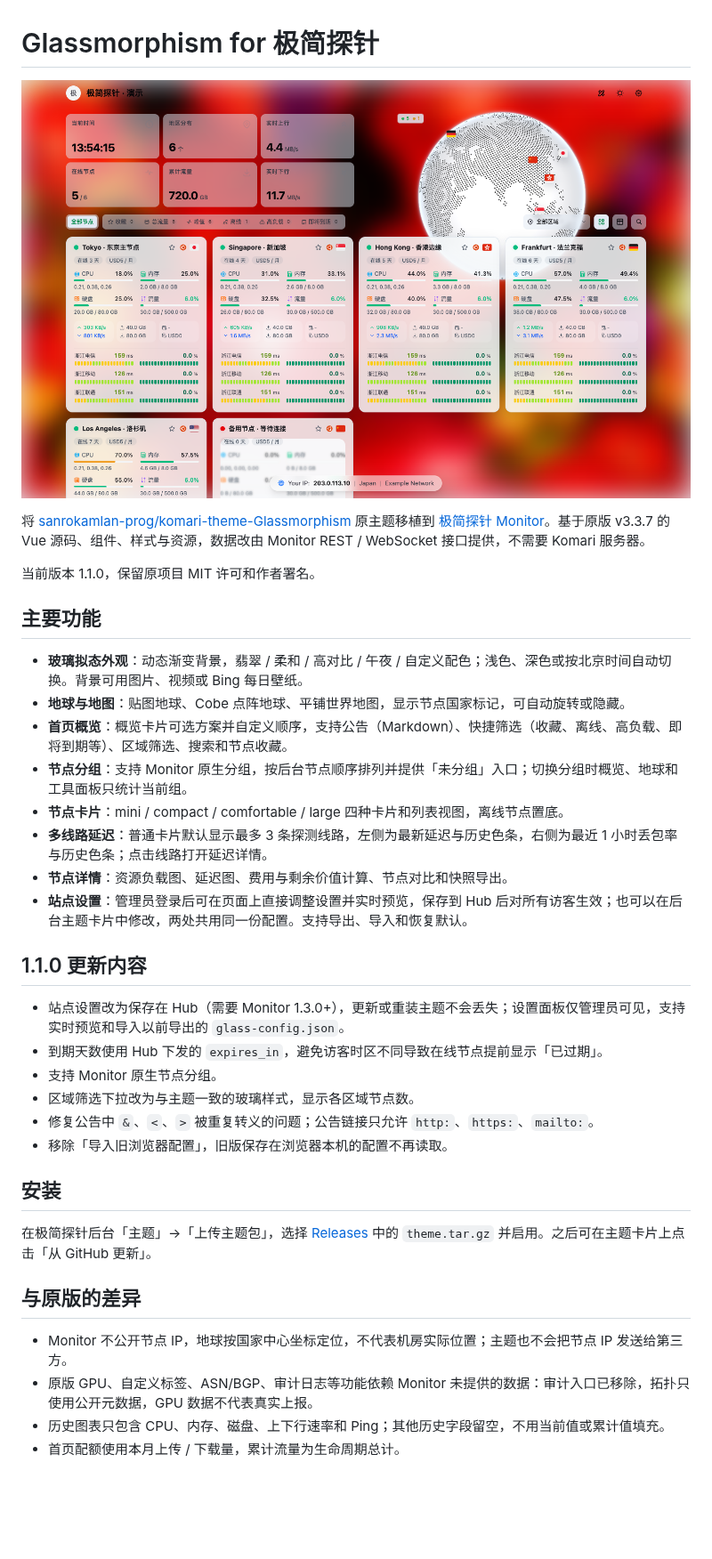
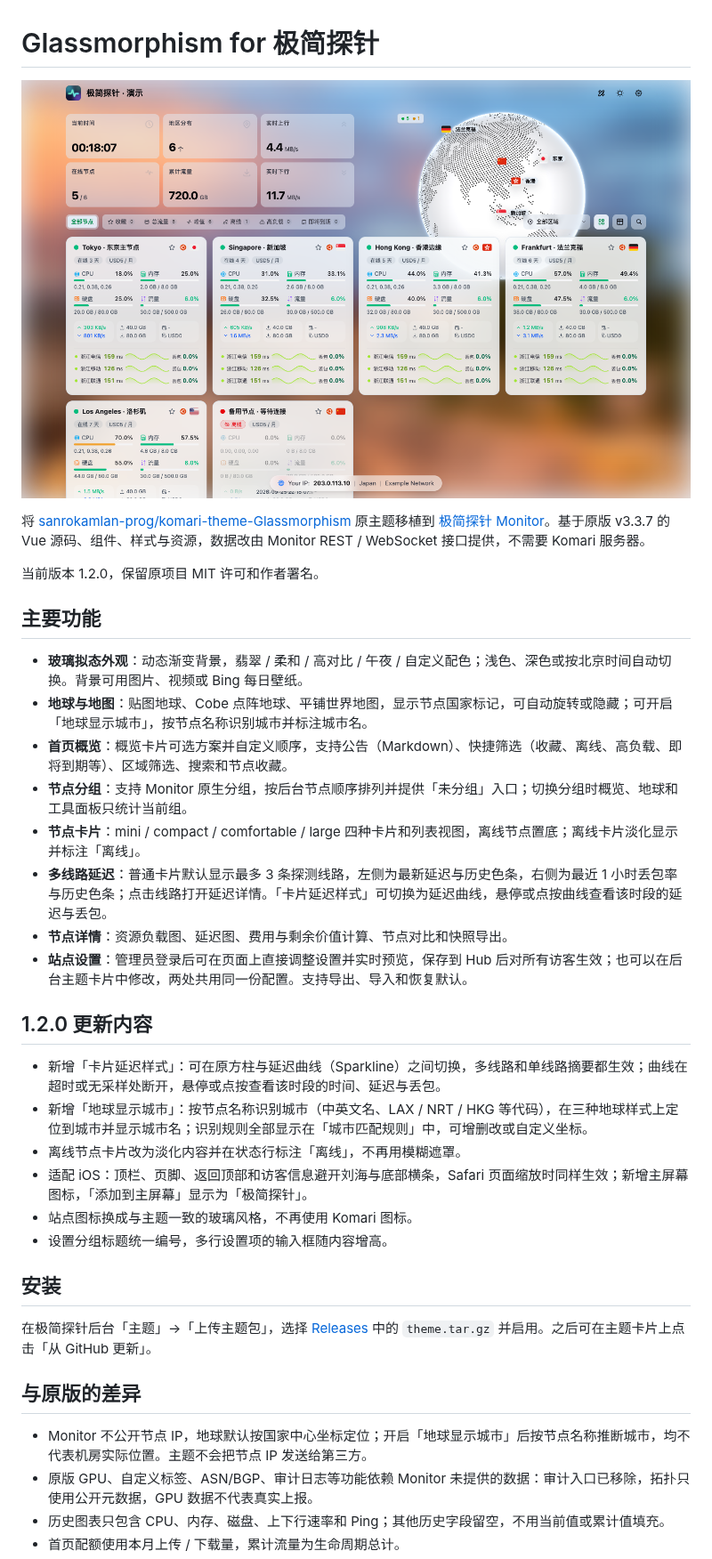
Before and after one commit to Gongsc/Theme-Glassmorphism, a Markdown page: README.md, the part around one of its changes. Shown at 89% size. GitHub-like rendering; pictures changed too: preview.png; blank space fills up the shorter version.

Commit message:
Release Glassmorphism theme 1.2.0
Bump the version in theme.json, package.json, package-lock.json and
vite.config.ts, add the 1.2.0 notes to the README (latency curves,
globe cities, offline cards, iOS support and the new icon), and
refresh preview.png against the demo data with an example visitor IP.

Co-Authored-By: Claude Opus 5.5 <noreply@anthropic.com>

```diff
--- a/README.md
+++ b/README.md
@@ -4,27 +4,27 @@
 
 将 [sanrokamlan-prog/komari-theme-Glassmorphism](https://github.com/sanrokamlan-prog/komari-theme-Glassmorphism) 原主题移植到 [极简探针 Monitor](https://github.com/monitor-probe/monitor)。基于原版 v3.3.7 的 Vue 源码、组件、样式与资源，数据改由 Monitor REST / WebSocket 接口提供，不需要 Komari 服务器。
 
-当前版本 1.1.0，保留原项目 MIT 许可和作者署名。
+当前版本 1.2.0，保留原项目 MIT 许可和作者署名。
 
 ## 主要功能
 
 - **玻璃拟态外观**：动态渐变背景，翡翠 / 柔和 / 高对比 / 午夜 / 自定义配色；浅色、深色或按北京时间自动切换。背景可用图片、视频或 Bing 每日壁纸。
-- **地球与地图**：贴图地球、Cobe 点阵地球、平铺世界地图，显示节点国家标记，可自动旋转或隐藏。
+- **地球与地图**：贴图地球、Cobe 点阵地球、平铺世界地图，显示节点国家标记，可自动旋转或隐藏；可开启「地球显示城市」，按节点名称识别城市并标注城市名。
 - **首页概览**：概览卡片可选方案并自定义顺序，支持公告（Markdown）、快捷筛选（收藏、离线、高负载、即将到期等）、区域筛选、搜索和节点收藏。
 - **节点分组**：支持 Monitor 原生分组，按后台节点顺序排列并提供「未分组」入口；切换分组时概览、地球和工具面板只统计当前组。
-- **节点卡片**：mini / compact / comfortable / large 四种卡片和列表视图，离线节点置底。
-- **多线路延迟**：普通卡片默认显示最多 3 条探测线路，左侧为最新延迟与历史色条，右侧为最近 1 小时丢包率与历史色条；点击线路打开延迟详情。
+- **节点卡片**：mini / compact / comfortable / large 四种卡片和列表视图，离线节点置底；离线卡片淡化显示并标注「离线」。
+- **多线路延迟**：普通卡片默认显示最多 3 条探测线路，左侧为最新延迟与历史色条，右侧为最近 1 小时丢包率与历史色条；点击线路打开延迟详情。「卡片延迟样式」可切换为延迟曲线，悬停或点按曲线查看该时段的延迟与丢包。
 - **节点详情**：资源负载图、延迟图、费用与剩余价值计算、节点对比和快照导出。
 - **站点设置**：管理员登录后可在页面上直接调整设置并实时预览，保存到 Hub 后对所有访客生效；也可以在后台主题卡片中修改，两处共用同一份配置。支持导出、导入和恢复默认。
 
-## 1.1.0 更新内容
+## 1.2.0 更新内容
 
-- 站点设置改为保存在 Hub（需要 Monitor 1.3.0+），更新或重装主题不会丢失；设置面板仅管理员可见，支持实时预览和导入以前导出的 `glass-config.json`。
-- 到期天数使用 Hub 下发的 `expires_in`，避免访客时区不同导致在线节点提前显示「已过期」。
-- 支持 Monitor 原生节点分组。
-- 区域筛选下拉改为与主题一致的玻璃样式，显示各区域节点数。
-- 修复公告中 `&`、`<`、`>` 被重复转义的问题；公告链接只允许 `http:`、`https:`、`mailto:`。
-- 移除「导入旧浏览器配置」，旧版保存在浏览器本机的配置不再读取。
+- 新增「卡片延迟样式」：可在原方柱与延迟曲线（Sparkline）之间切换，多线路和单线路摘要都生效；曲线在超时或无采样处断开，悬停或点按查看该时段的时间、延迟与丢包。
+- 新增「地球显示城市」：按节点名称识别城市（中英文名、LAX / NRT / HKG 等代码），在三种地球样式上定位到城市并显示城市名；识别规则全部显示在「城市匹配规则」中，可增删改或自定义坐标。
+- 离线节点卡片改为淡化内容并在状态行标注「离线」，不再用模糊遮罩。
+- 适配 iOS：顶栏、页脚、返回顶部和访客信息避开刘海与底部横条，Safari 页面缩放时同样生效；新增主屏幕图标，「添加到主屏幕」显示为「极简探针」。
+- 站点图标换成与主题一致的玻璃风格，不再使用 Komari 图标。
+- 设置分组标题统一编号，多行设置项的输入框随内容增高。
 
 ## 安装
 
@@ -32,7 +32,7 @@
 
 ## 与原版的差异
 
-- Monitor 不公开节点 IP，地球按国家中心坐标定位，不代表机房实际位置；主题也不会把节点 IP 发送给第三方。
+- Monitor 不公开节点 IP，地球默认按国家中心坐标定位；开启「地球显示城市」后按节点名称推断城市，均不代表机房实际位置。主题不会把节点 IP 发送给第三方。
 - 原版 GPU、自定义标签、ASN/BGP、审计日志等功能依赖 Monitor 未提供的数据：审计入口已移除，拓扑只使用公开元数据，GPU 数据不代表真实上报。
 - 历史图表只包含 CPU、内存、磁盘、上下行速率和 Ping；其他历史字段留空，不用当前值或累计值填充。
 - 首页配额使用本月上传 / 下载量，累计流量为生命周期总计。
```
Also changed, not shown: other parts of README.md (+1 -1 lines), 4 other files.
